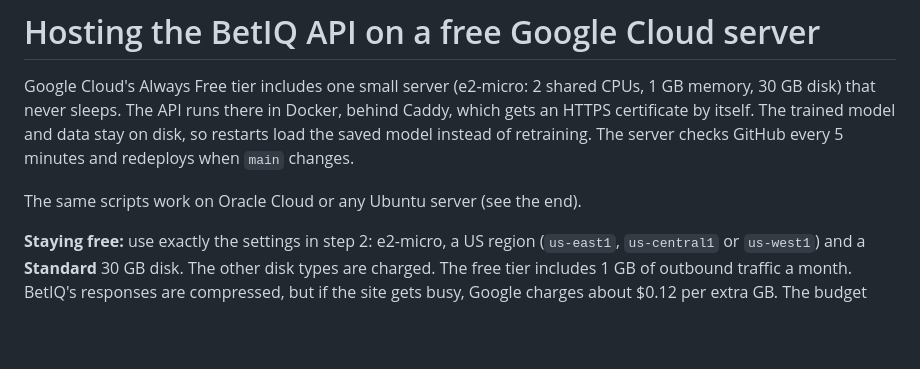
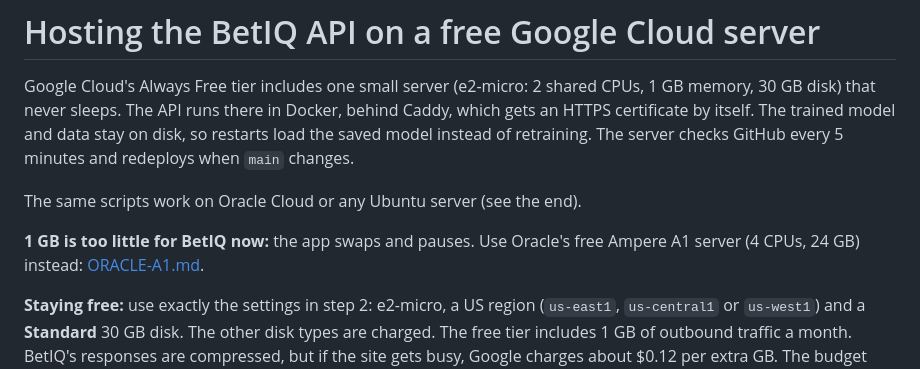
Before and after one commit to sammykev/BetIQ, a Markdown page: deploy/vm/README.md, the part around the change. GitHub-like rendering; blank space fills up the shorter version.

Commit message:
Guide: moving the API to Oracle's free Ampere A1 server (4 CPUs, 24 GB)

```diff
--- a/deploy/vm/README.md
+++ b/deploy/vm/README.md
@@ -8,6 +8,9 @@ retraining. The server checks GitHub every 5 minutes and redeploys when `main`
 changes.
 
 The same scripts work on Oracle Cloud or any Ubuntu server (see the end).
+
+**1 GB is too little for BetIQ now:** the app swaps and pauses. Use Oracle's
+free Ampere A1 server (4 CPUs, 24 GB) instead: [ORACLE-A1.md](ORACLE-A1.md).
 
 **Staying free:** use exactly the settings in step 2: e2-micro, a US region
 (`us-east1`, `us-central1` or `us-west1`) and a **Standard** 30 GB disk. The
```
Also changed, not shown: deploy/vm/ORACLE-A1.md (added, +152 -0 lines).
